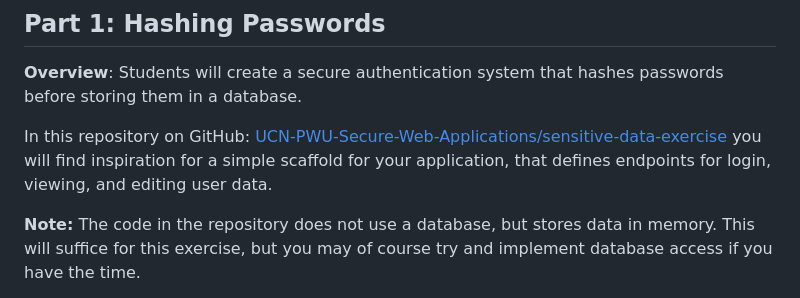
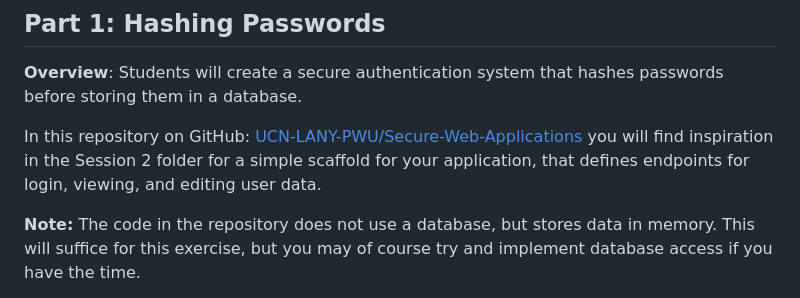
Before and after one commit to k-worsoee-ucn/secure-web-applications, a Markdown page: Session02/sensitive-data-exercise/secure-data-storage-exercise.md, the part around the change. Drawn GitHub-style.

Commit message:
Updated exercise description

```diff
--- a/Session02/sensitive-data-exercise/secure-data-storage-exercise.md
+++ b/Session02/sensitive-data-exercise/secure-data-storage-exercise.md
@@ -7,7 +7,7 @@ This exercise aims to provide hands-on experience in applying encryption and dat
 
 **Overview**: Students will create a secure authentication system that hashes passwords before storing them in a database.
 
-In this repository on GitHub:  [UCN-PWU-Secure-Web-Applications/sensitive-data-exercise](https://github.com/UCN-PWU-Secure-Web-Applications/sensitive-data-exercise) you will find inspiration for a simple scaffold for your application, that defines endpoints for login, viewing, and editing user data.
+In this repository on GitHub:  [UCN-LANY-PWU/Secure-Web-Applications](https://github.com/UCN-LANY-PWU/secure-web-applications) you will find inspiration in the Session 2 folder for a simple scaffold for your application, that defines endpoints for login, viewing, and editing user data.
 
 **Note:** The code in the repository does not use a database, but stores data in memory. This will suffice for this exercise, but you may of course try and implement database access if you have the time.
 
```
